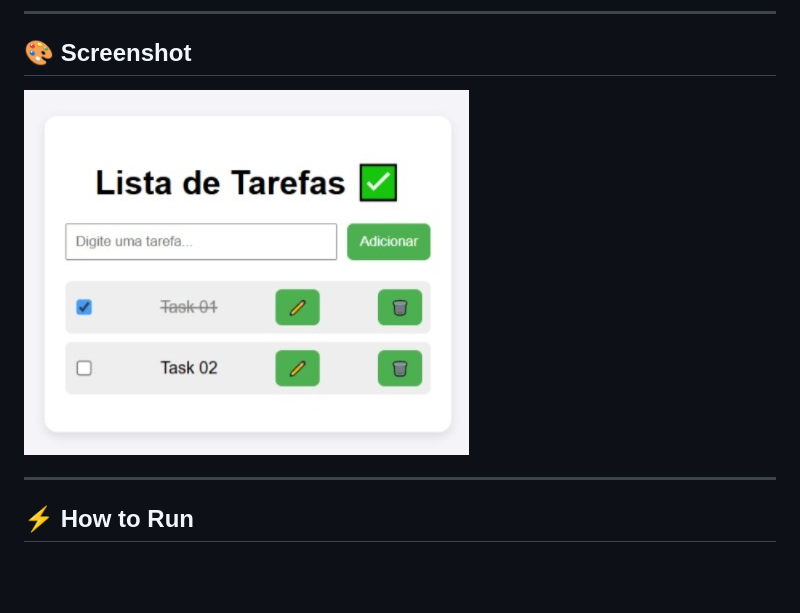
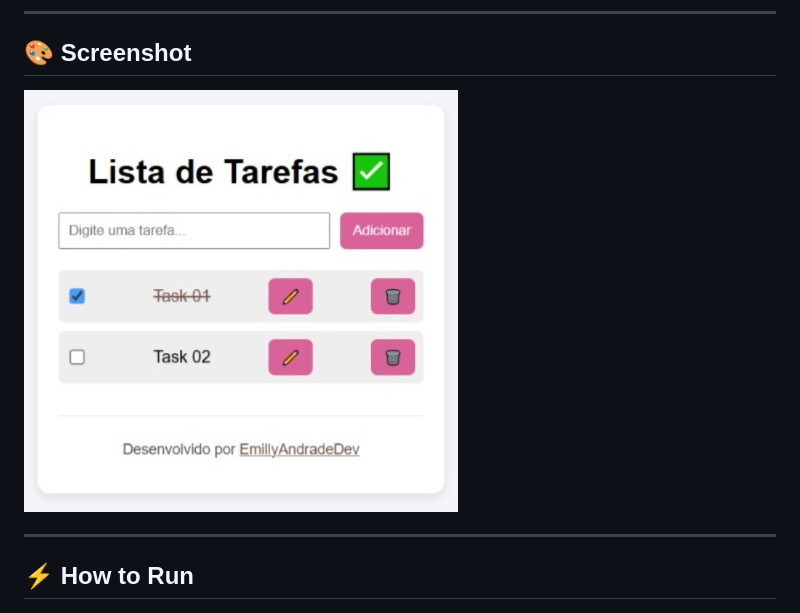
Before and after one commit to EmillyAndradeDev/todo-app-vanilla-js, a Markdown page: README.md, the part around the change. Drawn GitHub-style; pictures changed too: screenshot02.jpeg (added); blank space fills up the shorter version.

Commit message:
update: index.html, style.css, README

```diff
--- a/README.md
+++ b/README.md
@@ -27,7 +27,7 @@
 
 ## 🎨 Screenshot
 
-![Screenshot of To-Do App](screenshot.jpeg)
+![Screenshot of To-Do App](screenshot02.jpeg)
 
 ---
 
```
Also changed, not shown: screenshot01.jpeg (renamed from screenshot.jpeg), 2 other files.
